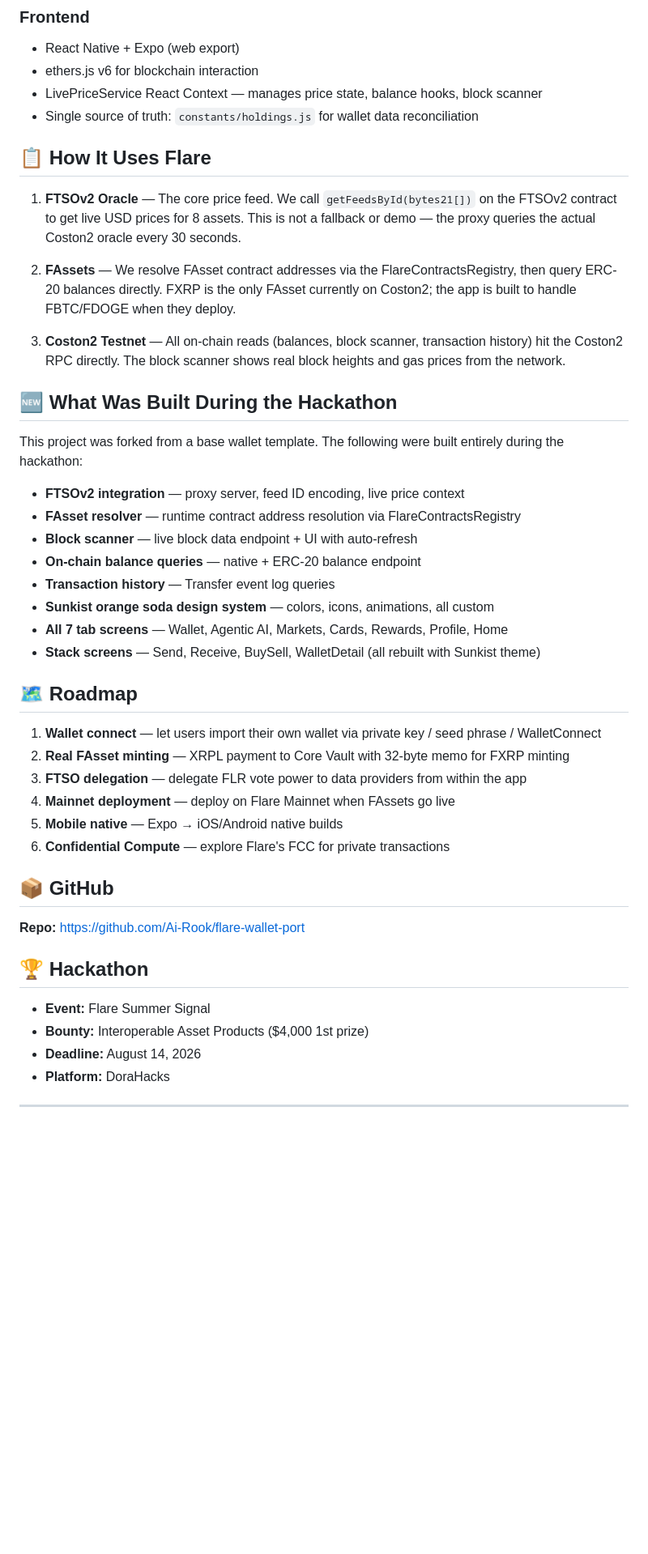
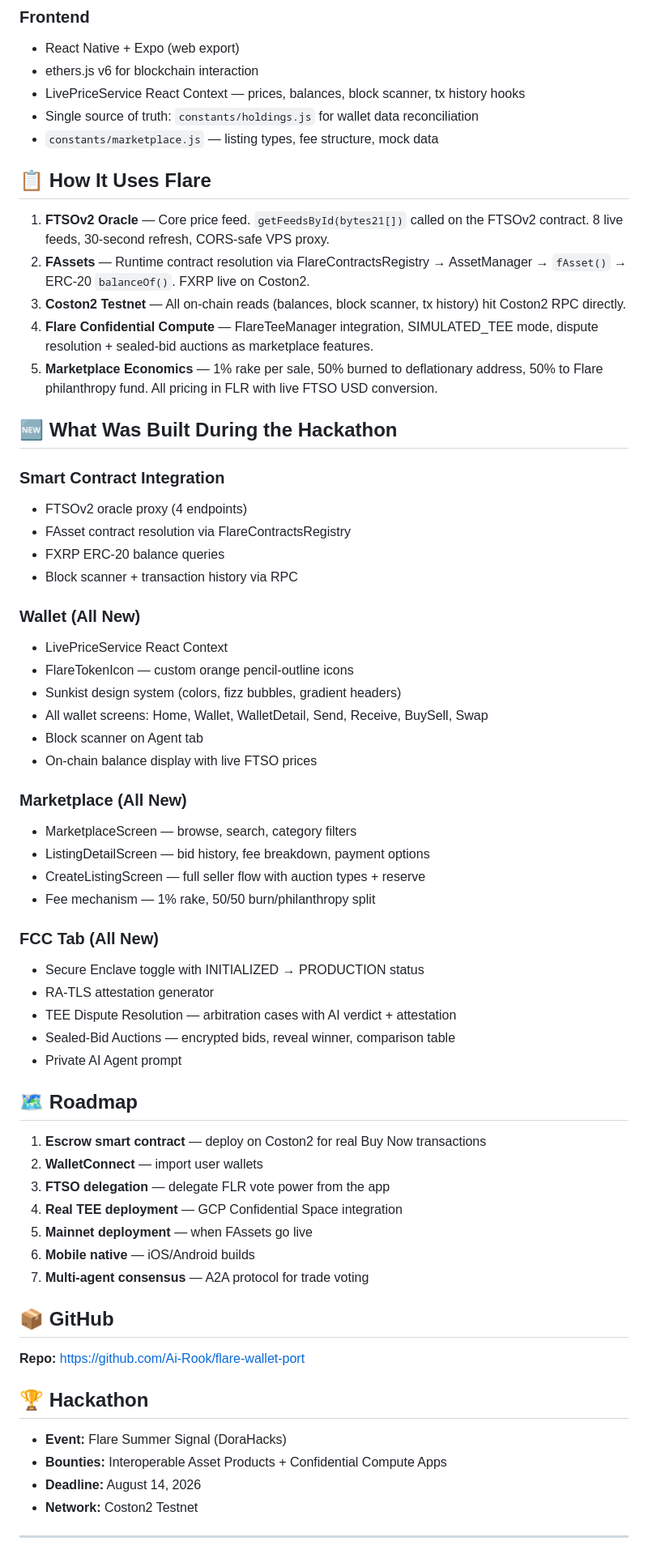
Before and after one commit to Ai-Rook/flare-wallet-port, a Markdown page: README.md, the part around one of its changes. Shown at 81% size. GitHub-like rendering; blank space fills up the shorter version.

```diff
--- a/README.md
+++ b/README.md
@@ -54,38 +62,56 @@ A mobile-first crypto wallet for the Flare ecosystem. Live FTSOv2 oracle prices,
 ### Frontend
 - React Native + Expo (web export)
 - ethers.js v6 for blockchain interaction
-- LivePriceService React Context — manages price state, balance hooks, block scanner
+- LivePriceService React Context — prices, balances, block scanner, tx history hooks
 - Single source of truth: `constants/holdings.js` for wallet data reconciliation
+- `constants/marketplace.js` — listing types, fee structure, mock data
 
 ## 📋 How It Uses Flare
 
-1. **FTSOv2 Oracle** — The core price feed. We call `getFeedsById(bytes21[])` on the FTSOv2 contract to get live USD prices for 8 assets. This is not a fallback or demo — the proxy queries the actual Coston2 oracle every 30 seconds.
-
-2. **FAssets** — We resolve FAsset contract addresses via the FlareContractsRegistry, then query ERC-20 balances directly. FXRP is the only FAsset currently on Coston2; the app is built to handle FBTC/FDOGE when they deploy.
-
-3. **Coston2 Testnet** — All on-chain reads (balances, block scanner, transaction history) hit the Coston2 RPC directly. The block scanner shows real block heights and gas prices from the network.
+1. **FTSOv2 Oracle** — Core price feed. `getFeedsById(bytes21[])` called on the FTSOv2 contract. 8 live feeds, 30-second refresh, CORS-safe VPS proxy.
+2. **FAssets** — Runtime contract resolution via FlareContractsRegistry → AssetManager → `fAsset()` → ERC-20 `balanceOf()`. FXRP live on Coston2.
+3. **Coston2 Testnet** — All on-chain reads (balances, block scanner, tx history) hit Coston2 RPC directly.
+4. **Flare Confidential Compute** — FlareTeeManager integration, SIMULATED_TEE mode, dispute resolution + sealed-bid auctions as marketplace features.
+5. **Marketplace Economics** — 1% rake per sale, 50% burned to deflationary address, 50% to Flare philanthropy fund. All pricing in FLR with live FTSO USD conversion.
 
 ## 🆕 What Was Built During the Hackathon
 
-This project was forked from a base wallet template. The following were built entirely during the hackathon:
+### Smart Contract Integration
+- FTSOv2 oracle proxy (4 endpoints)
+- FAsset contract resolution via FlareContractsRegistry
+- FXRP ERC-20 balance queries
+- Block scanner + transaction history via RPC
 
-- **FTSOv2 integration** — proxy server, feed ID encoding, live price context
-- **FAsset resolver** — runtime contract address resolution via FlareContractsRegistry
-- **Block scanner** — live block data endpoint + UI with auto-refresh
-- **On-chain balance queries** — native + ERC-20 balance endpoint
-- **Transaction history** — Transfer event log queries
-- **Sunkist orange soda design system** — colors, icons, animations, all custom
-- **All 7 tab screens** — Wallet, Agentic AI, Markets, Cards, Rewards, Profile, Home
-- **Stack screens** — Send, Receive, BuySell, WalletDetail (all rebuilt with Sunkist theme)
+### Wallet (All New)
+- LivePriceService React Context
+- FlareTokenIcon — custom orange pencil-outline icons
+- Sunkist design system (colors, fizz bubbles, gradient headers)
+- All wallet screens: Home, Wallet, WalletDetail, Send, Receive, BuySell, Swap
+- Block scanner on Agent tab
+- On-chain balance display with live FTSO prices
+
+### Marketplace (All New)
+- MarketplaceScreen — browse, search, category filters
+- ListingDetailScreen — bid history, fee breakdown, payment options
+- CreateListingScreen — full seller flow with auction types + reserve
+- Fee mechanism — 1% rake, 50/50 burn/philanthropy split
+
+### FCC Tab (All New)
+- Secure Enclave toggle with INITIALIZED → PRODUCTION status
+- RA-TLS attestation generator
+- TEE Dispute Resolution — arbitration cases with AI verdict + attestation
+- Sealed-Bid Auctions — encrypted bids, reveal winner, comparison table
+- Private AI Agent prompt
 
 ## 🗺️ Roadmap
 
-1. **Wallet connect** — let users import their own wallet via private key / seed phrase / WalletConnect
-2. **Real FAsset minting** — XRPL payment to Core Vault with 32-byte memo for FXRP minting
-3. **FTSO delegation** — delegate FLR vote power to data providers from within the app
-4. **Mainnet deployment** — deploy on Flare Mainnet when FAssets go live
-5. **Mobile native** — Expo → iOS/Android native builds
-6. **Confidential Compute** — explore Flare's FCC for private transactions
+1. **Escrow smart contract** — deploy on Coston2 for real Buy Now transactions
+2. **WalletConnect** — import user wallets
+3. **FTSO delegation** — delegate FLR vote power from the app
+4. **Real TEE deployment** — GCP Confidential Space integration
+5. **Mainnet deployment** — when FAssets go live
+6. **Mobile native** — iOS/Android builds
+7. **Multi-agent consensus** — A2A protocol for trade voting
 
 ## 📦 GitHub
 
@@ -93,10 +119,10 @@ This project was forked from a base wallet template. The following were built en
 
 ## 🏆 Hackathon
 
-- **Event:** Flare Summer Signal
-- **Bounty:** Interoperable Asset Products ($4,000 1st prize)
+- **Event:** Flare Summer Signal (DoraHacks)
+- **Bounties:** Interoperable Asset Products + Confidential Compute Apps
 - **Deadline:** August 14, 2026
-- **Platform:** DoraHacks
+- **Network:** Coston2 Testnet
 
 ---
 
```
Also changed, not shown: other parts of README.md (+36 -28 lines).
